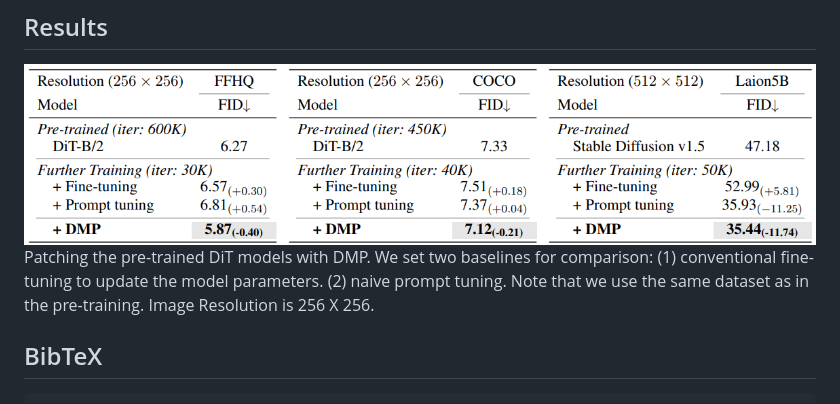
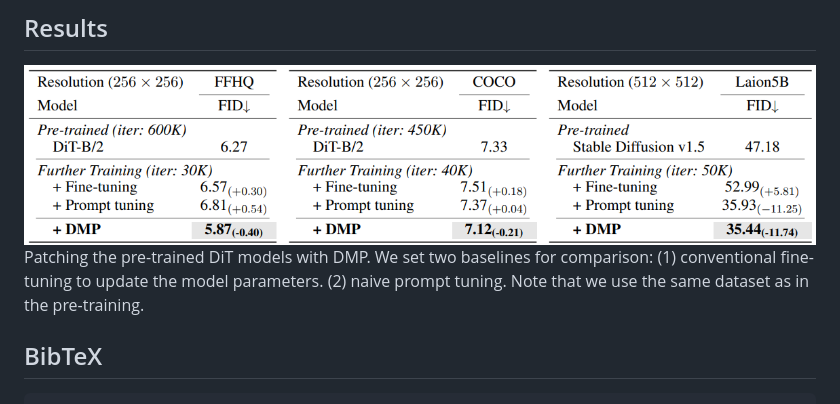
Before and after one commit to sangminwoo/DMP, a Markdown page: README.md, the part around the change. Drawn GitHub-style.

```diff
--- a/README.md
+++ b/README.md
@@ -96,7 +96,7 @@ In this script, we enumerate the configurations that can be modified if needed.
 
 ## Results
 <img src="assets/main_result.png" width="100%" alt="Results">
-Patching the pre-trained DiT models with DMP. We set two baselines for comparison: (1) conventional fine-tuning to update the model parameters. (2) naive prompt tuning. Note that we use the same dataset as in the pre-training. Image Resolution is 256 X 256.
+Patching the pre-trained DiT models with DMP. We set two baselines for comparison: (1) conventional fine-tuning to update the model parameters. (2) naive prompt tuning. Note that we use the same dataset as in the pre-training.
 
 
 
```
